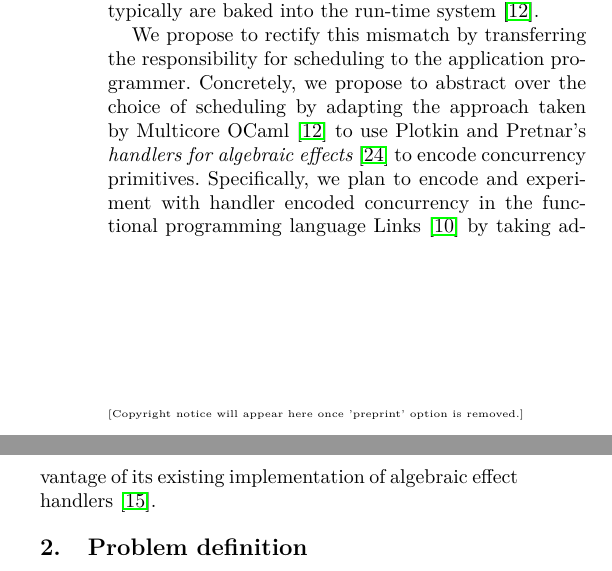
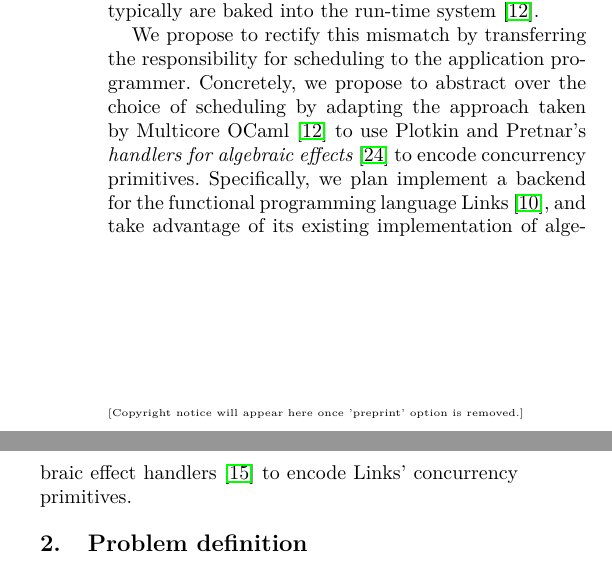
Before and after one commit to dhil/mscr-dissertation, a LaTeX paper (proposal/proposal.tex): two parts of the columns of page 1 of 4, joined at a grey line, cut so that both start at the same text. Compiled offline with pdfLaTeX; a missing font is replaced by an installed copy or a similar font.

Commit message:
updated proposal

```diff
--- a/proposal/proposal.tex
+++ b/proposal/proposal.tex
@@ -44,7 +44,7 @@ Run-time scheduling is a domain-specific problem as the performance goal of a sc
 
 Thus scheduling is important. However, scheduling is often the responsibility of the compiler writer, but the concern of the application programmer. Yet the latter has little or no say about scheduling as schedulers typically are baked into the run-time system \cite{Dolan2015}.
 
-We propose to rectify this mismatch by transferring the responsibility for scheduling to the application programmer. Concretely, we propose to abstract over the choice of scheduling by adapting the approach taken by Multicore OCaml \cite{Dolan2015} to use Plotkin and Pretnar's \emph{handlers for algebraic effects} \cite{Plotkin2013} to encode concurrency primitives. Specifically, we plan to encode and experiment with handler encoded concurrency in the functional programming language Links \cite{Cooper2006} by taking advantage of its existing implementation of algebraic effect handlers \cite{Hillerstrom2015}.
+We propose to rectify this mismatch by transferring the responsibility for scheduling to the application programmer. Concretely, we propose to abstract over the choice of scheduling by adapting the approach taken by Multicore OCaml \cite{Dolan2015} to use Plotkin and Pretnar's \emph{handlers for algebraic effects} \cite{Plotkin2013} to encode concurrency primitives. Specifically, we plan implement a backend for the functional programming language Links \cite{Cooper2006}, and take advantage of its existing implementation of algebraic effect handlers \cite{Hillerstrom2015} to encode Links' concurrency primitives.
 
   % Plotkin and Power's algebraic effects \cite{Plotkin2001} combined with Plotkin and Pretnar's handlers \cite{Plotkin2013} yield a programming model for controlling computational effects. An algebraic effect is a collection of abstract operations without predefined semantics. Handlers interpret algebraic effects by assigning semantics to abstract operations. Thus, the control of computational effects is lifted from the run-time system into the hands of the programmer. Clearly, it shifts additional responsibility onto the programmer, however, in addition it opens up a design space that was previously secluded from the programmer. Now, the programmer may extend the capabilities of the run-time system beyond what the language implementor envisaged.
 
```
